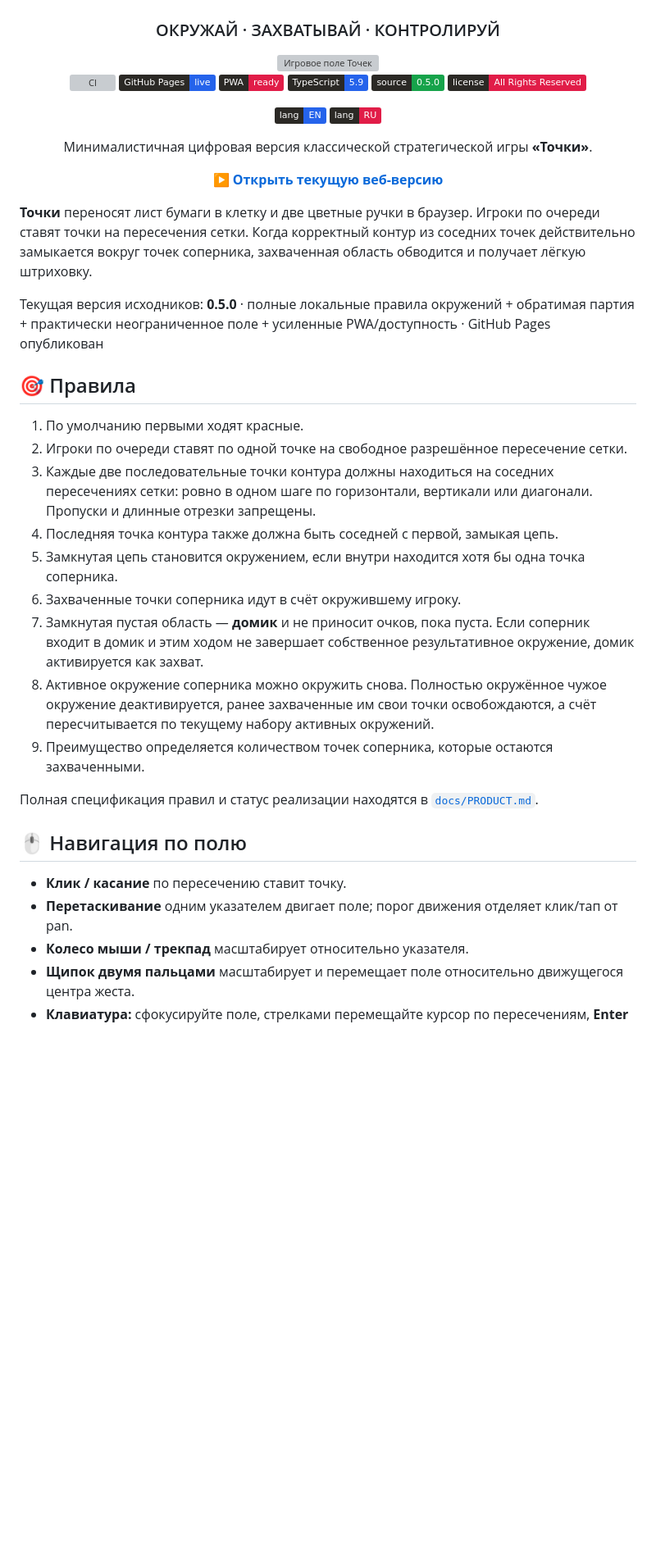
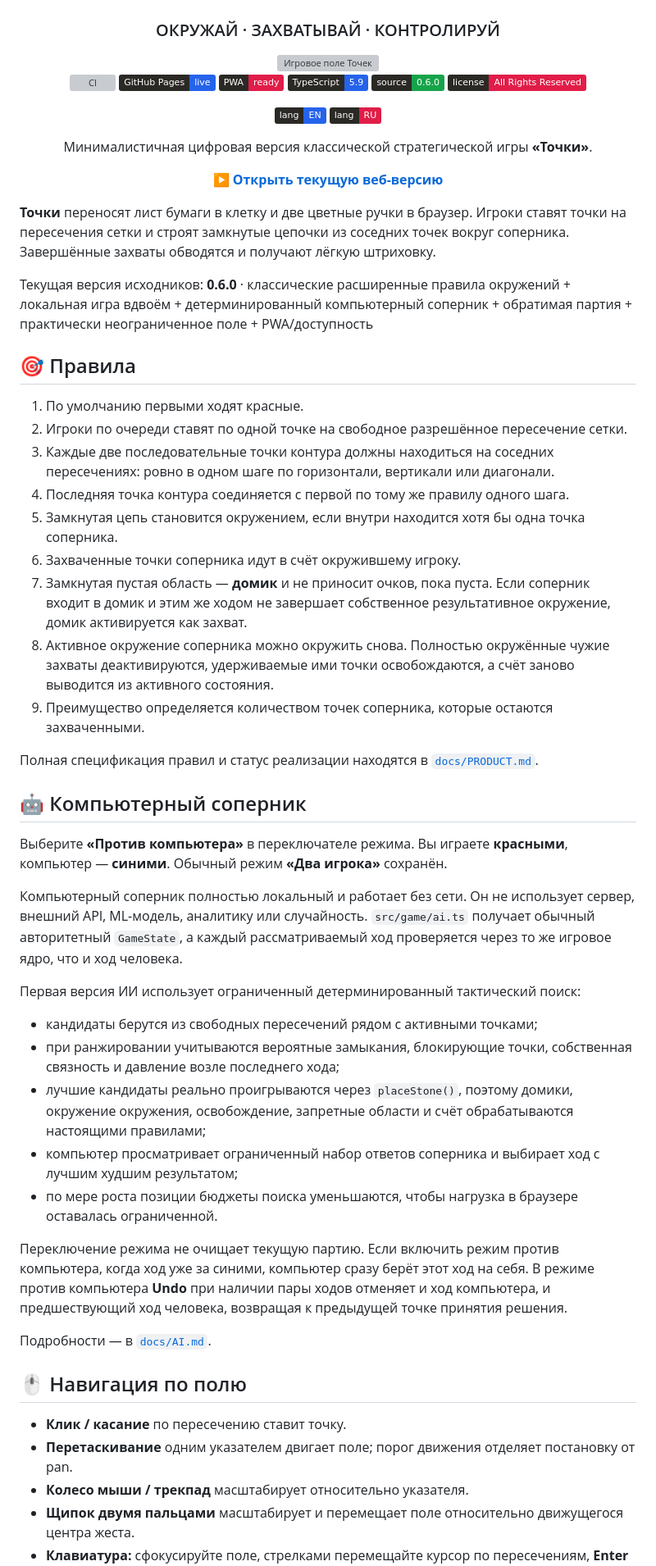
Before and after one commit to StanleyLl0yd/dots, a Markdown page: README_RU.md, the part around one of its changes. Shown at 82% size. Drawn GitHub-style; badges without logos; blank space fills up the shorter version; grey boxes are pictures that could not be loaded.

```diff
--- a/README_RU.md
+++ b/README_RU.md
@@ -10,7 +10,7 @@
 [![GitHub Pages](https://img.shields.io/badge/GitHub%20Pages-live-2563EB?labelColor=2b2925&logo=githubpages&logoColor=ffffff)](https://stanleyll0yd.github.io/dots/)
 [![PWA](https://img.shields.io/badge/PWA-ready-E11D48?labelColor=2b2925&logo=pwa&logoColor=ffffff)](https://stanleyll0yd.github.io/dots/)
 [![TypeScript](https://img.shields.io/badge/TypeScript-5.9-2563EB?labelColor=2b2925&logo=typescript&logoColor=ffffff)](https://www.typescriptlang.org/)
-[![Версия](https://img.shields.io/badge/source-0.5.0-16A34A?labelColor=2b2925)](package.json)
+[![Версия](https://img.shields.io/badge/source-0.6.0-16A34A?labelColor=2b2925)](package.json)
 [![Лицензия](https://img.shields.io/badge/license-All%20Rights%20Reserved-E11D48?labelColor=2b2925)](LICENSE)
 
 [![English](https://img.shields.io/badge/lang-EN-2563EB?labelColor=2b2925)](README.md)
@@ -22,28 +22,46 @@
 
 </div>
 
-**Точки** переносят лист бумаги в клетку и две цветные ручки в браузер. Игроки по очереди ставят точки на пересечения сетки. Когда корректный контур из соседних точек действительно замыкается вокруг точек соперника, захваченная область обводится и получает лёгкую штриховку.
+**Точки** переносят лист бумаги в клетку и две цветные ручки в браузер. Игроки ставят точки на пересечения сетки и строят замкнутые цепочки из соседних точек вокруг соперника. Завершённые захваты обводятся и получают лёгкую штриховку.
 
-Текущая версия исходников: **0.5.0** · полные локальные правила окружений + обратимая партия + практически неограниченное поле + усиленные PWA/доступность · GitHub Pages опубликован
+Текущая версия исходников: **0.6.0** · классические расширенные правила окружений + локальная игра вдвоём + детерминированный компьютерный соперник + обратимая партия + практически неограниченное поле + PWA/доступность
 
 ## 🎯 Правила
 
 1. По умолчанию первыми ходят красные.
 2. Игроки по очереди ставят по одной точке на свободное разрешённое пересечение сетки.
-3. Каждые две последовательные точки контура должны находиться на соседних пересечениях сетки: ровно в одном шаге по горизонтали, вертикали или диагонали. Пропуски и длинные отрезки запрещены.
-4. Последняя точка контура также должна быть соседней с первой, замыкая цепь.
+3. Каждые две последовательные точки контура должны находиться на соседних пересечениях: ровно в одном шаге по горизонтали, вертикали или диагонали.
+4. Последняя точка контура соединяется с первой по тому же правилу одного шага.
 5. Замкнутая цепь становится окружением, если внутри находится хотя бы одна точка соперника.
 6. Захваченные точки соперника идут в счёт окружившему игроку.
-7. Замкнутая пустая область — **домик** и не приносит очков, пока пуста. Если соперник входит в домик и этим ходом не завершает собственное результативное окружение, домик активируется как захват.
-8. Активное окружение соперника можно окружить снова. Полностью окружённое чужое окружение деактивируется, ранее захваченные им свои точки освобождаются, а счёт пересчитывается по текущему набору активных окружений.
+7. Замкнутая пустая область — **домик** и не приносит очков, пока пуста. Если соперник входит в домик и этим же ходом не завершает собственное результативное окружение, домик активируется как захват.
+8. Активное окружение соперника можно окружить снова. Полностью окружённые чужие захваты деактивируются, удерживаемые ими точки освобождаются, а счёт заново выводится из активного состояния.
 9. Преимущество определяется количеством точек соперника, которые остаются захваченными.
 
 Полная спецификация правил и статус реализации находятся в [`docs/PRODUCT.md`](docs/PRODUCT.md).
 
+## 🤖 Компьютерный соперник
+
+Выберите **«Против компьютера»** в переключателе режима. Вы играете **красными**, компьютер — **синими**. Обычный режим **«Два игрока»** сохранён.
+
+Компьютерный соперник полностью локальный и работает без сети. Он не использует сервер, внешний API, ML-модель, аналитику или случайность. `src/game/ai.ts` получает обычный авторитетный `GameState`, а каждый рассматриваемый ход проверяется через то же игровое ядро, что и ход человека.
+
+Первая версия ИИ использует ограниченный детерминированный тактический поиск:
+
+- кандидаты берутся из свободных пересечений рядом с активными точками;
+- при ранжировании учитываются вероятные замыкания, блокирующие точки, собственная связность и давление возле последнего хода;
+- лучшие кандидаты реально проигрываются через `placeStone()`, поэтому домики, окружение окружения, освобождение, запретные области и счёт обрабатываются настоящими правилами;
+- компьютер просматривает ограниченный набор ответов соперника и выбирает ход с лучшим худшим результатом;
+- по мере роста позиции бюджеты поиска уменьшаются, чтобы нагрузка в браузере оставалась ограниченной.
+
+Переключение режима не очищает текущую партию. Если включить режим против компьютера, когда ход уже за синими, компьютер сразу берёт этот ход на себя. В режиме против компьютера **Undo** при наличии пары ходов отменяет и ход компьютера, и предшествующий ход человека, возвращая к предыдущей точке принятия решения.
+
+Подробности — в [`docs/AI.md`](docs/AI.md).
+
 ## 🖱 Навигация по полю
 
 - **Клик / касание** по пересечению ставит точку.
-- **Перетаскивание** одним указателем двигает поле; порог движения отделяет клик/тап от pan.
+- **Перетаскивание** одним указателем двигает поле; порог движения отделяет постановку от pan.
 - **Колесо мыши / трекпад** масштабирует относительно указателя.
 - **Щипок двумя пальцами** масштабирует и перемещает поле относительно движущегося центра жеста.
 - **Клавиатура:** сфокусируйте поле, стрелками перемещайте курсор по пересечениям, **Enter / Пробел** ставит точку, **+ / -** меняют масштаб.
```
Also changed, not shown: other parts of README_RU.md (+29 -23 lines).
